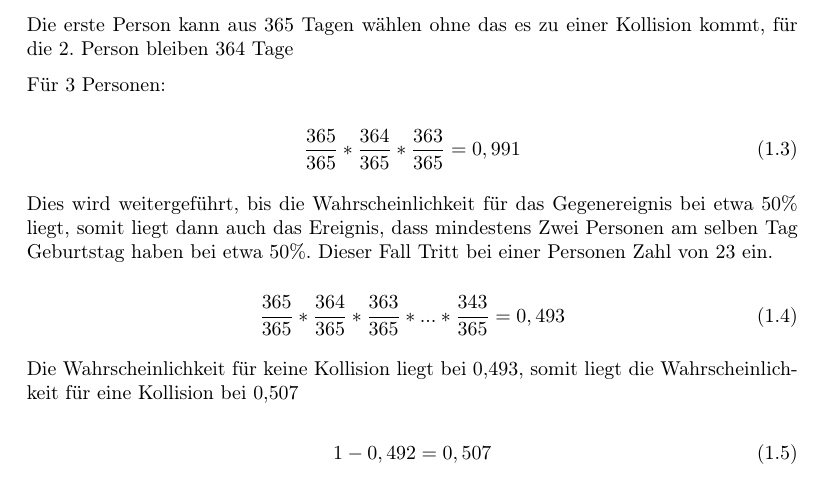
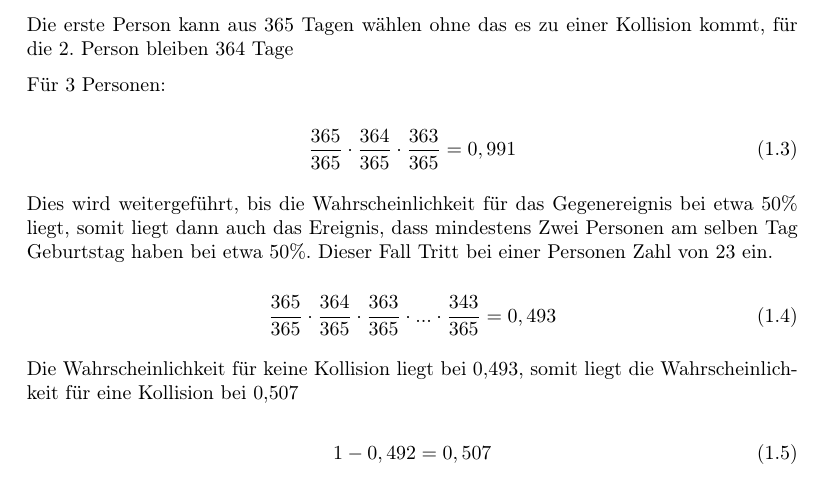
Before and after one commit to jehov4/GeburtstagsproblemAusarbeitung, a LaTeX paper (main.tex, which reads parts/einfuehrung.tex): part of page 4 of 13, cut so that both start at the same text. Compiled offline with pdfLaTeX; a LaTeX package or settings file that is missing is left out.

Commit message:
sachen machen sachen

```diff
--- a/parts/einfuehrung.tex
+++ b/parts/einfuehrung.tex
@@ -31,13 +31,13 @@ Die erste Person kann aus 365 Tagen wählen ohne das es zu einer Kollision kommt
 Für 3 Personen:
 
 \begin{equation}
- \frac{365}{365} * \frac{364}{365} * \frac{363}{365} = 0,991
+ \frac{365}{365} \cdot \frac{364}{365} \cdot \frac{363}{365} = 0,991
 \end{equation}
 
 Dies wird weitergeführt, bis die Wahrscheinlichkeit für das Gegenereignis bei etwa 50\% liegt, somit liegt dann auch das Ereignis, dass mindestens Zwei Personen am selben Tag Geburtstag haben bei etwa 50\%. Dieser Fall Tritt bei einer Personen Zahl von 23 ein.
 
 \begin{equation}
- \frac{365}{365} * \frac{364}{365} * \frac{363}{365} * ... * \frac{343}{365} = 0,493
+ \frac{365}{365} \cdot \frac{364}{365} \cdot \frac{363}{365} \cdot ... \cdot \frac{343}{365} = 0,493
 \end{equation}
 
 Die Wahrscheinlichkeit für keine Kollision liegt bei 0,493, somit liegt die Wahrscheinlichkeit für eine Kollision bei 0,507
```
Also changed, not shown: parts/naeherung.tex (+2 -4 lines), main.pdf, parts/einfuehrung.tex (2 more changed lines), 5 other files.
